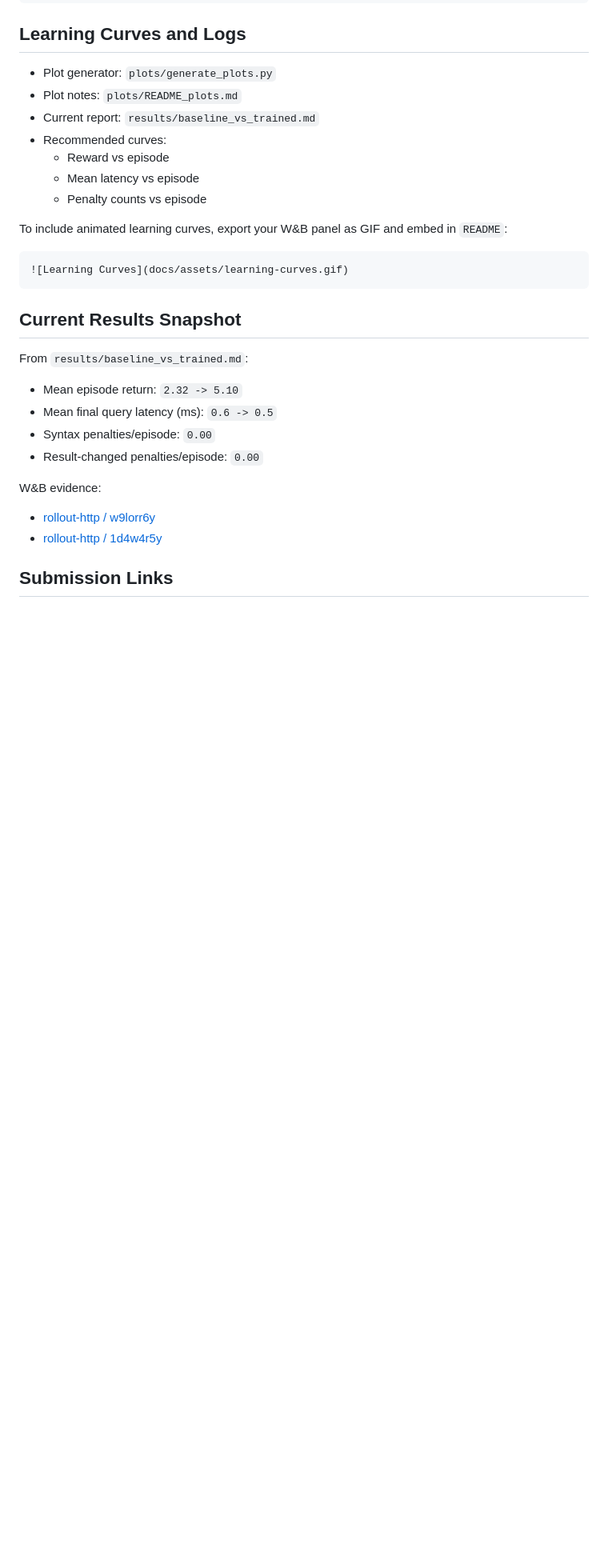
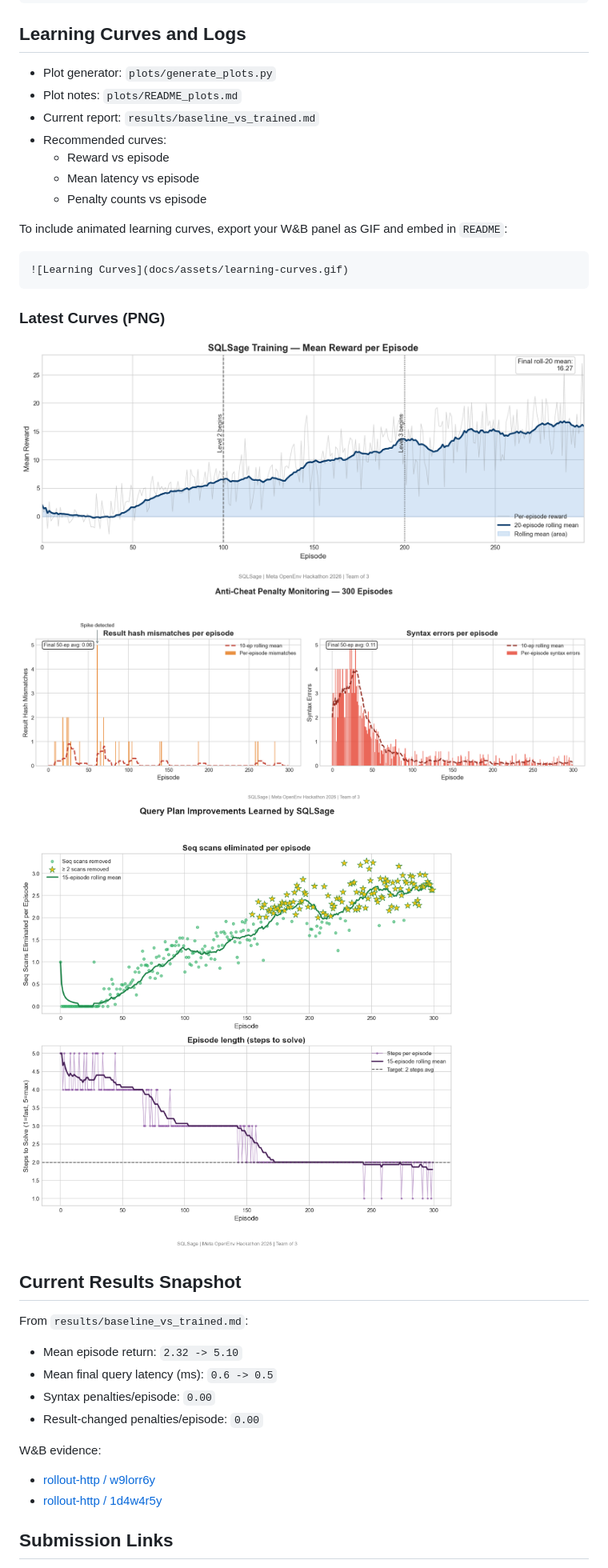
Before and after one commit to WPrasad99/Sql_Querry_Optimizer, a Markdown page: README.md, the part around one of its changes. Shown at 80% size. GitHub-like rendering; pictures changed too: plots/penalty_dashboard.png (added), plots/plan_improvement.png (added), plots/reward_curve.png (added); blank space fills up the shorter version.

````diff
--- a/README.md
+++ b/README.md
@@ -158,6 +148,12 @@ To include animated learning curves, export your W&B panel as GIF and embed in `
 ![Learning Curves](docs/assets/learning-curves.gif)
 ```
 
+### Latest Curves (PNG)
+
+![Reward Curve](plots/reward_curve.png)
+![Penalty Dashboard](plots/penalty_dashboard.png)
+![Plan Improvement](plots/plan_improvement.png)
+
 ## Current Results Snapshot
 
 From `results/baseline_vs_trained.md`:
````
Also changed, not shown: other parts of README.md (+0 -10 lines), 2 other files.
